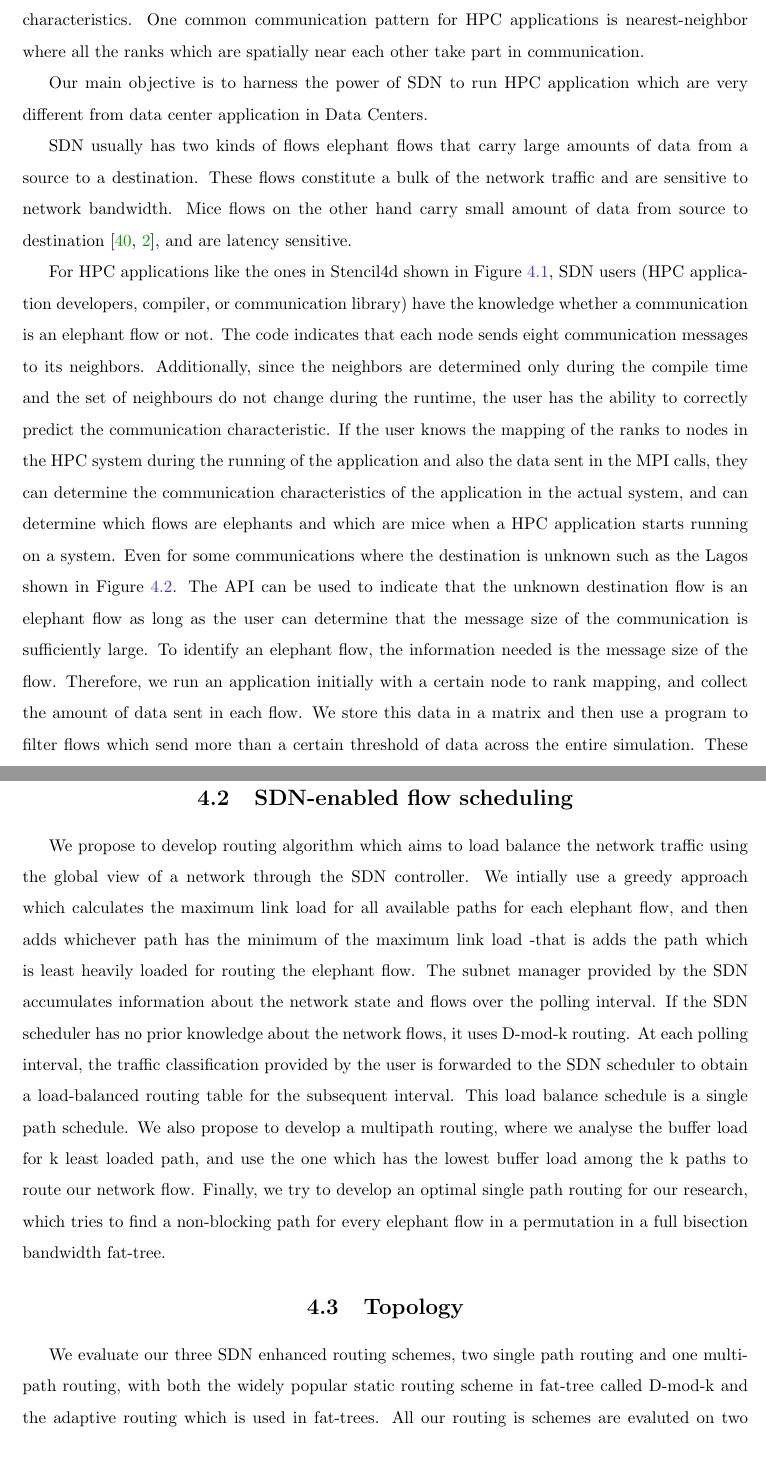
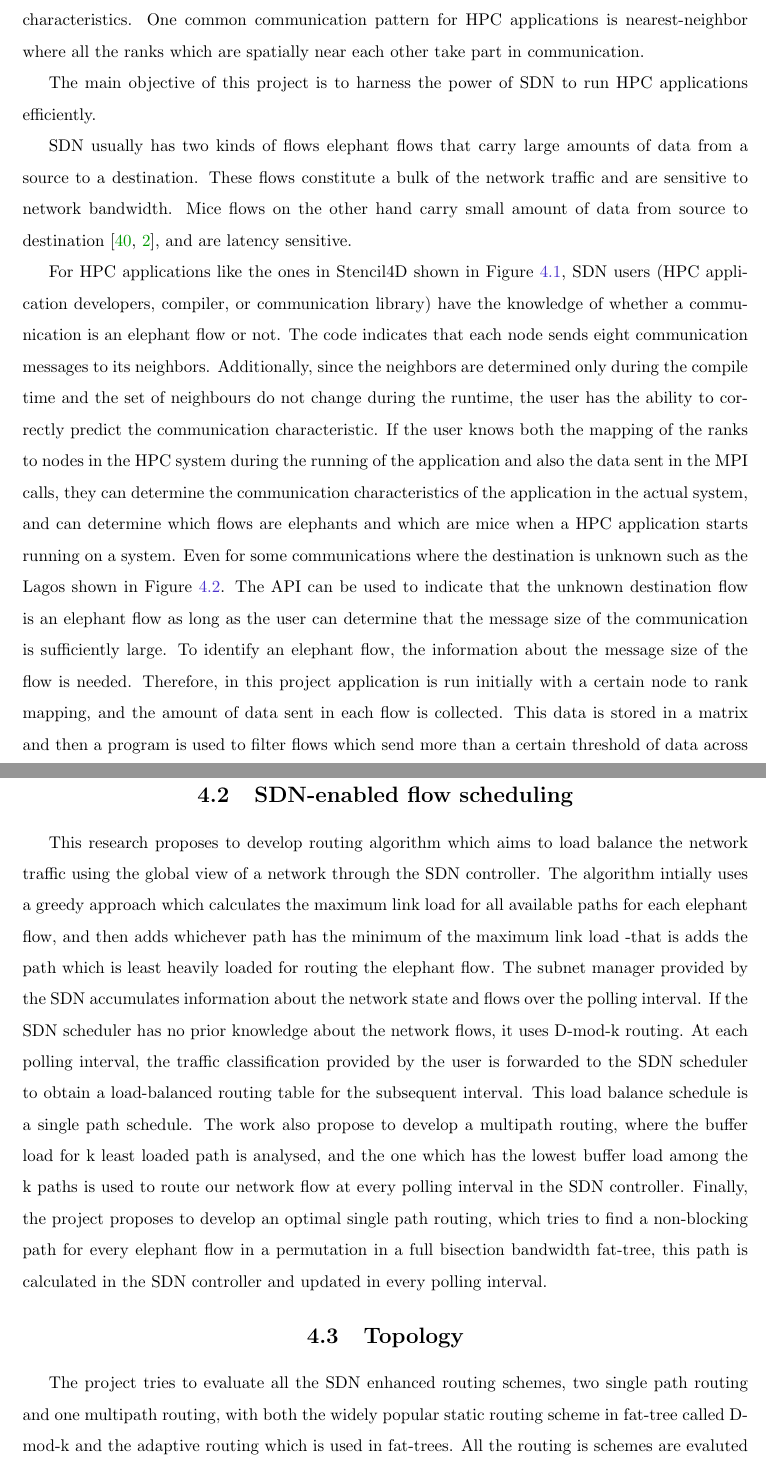
Before and after one commit to sappyb/sapthesis, a LaTeX thesis (thesis.tex, which reads chapter4.tex): two parts of pages 43 and 45 of 49, joined at a grey line, cut so that both start at the same text. Compiled offline with pdfLaTeX.

Commit message:
Chapter 4 done, title changed

```diff
--- a/chapter4.tex
+++ b/chapter4.tex
@@ -44,8 +41,7 @@ characteristics. One common communication pattern for HPC applications is
 nearest-neighbor where all the ranks which are spatially near each other take
 part in communication.
 
-Our main objective is to harness the power of SDN to run HPC application which are
-very different from data center application in Data Centers.
+The main objective of this project is to harness the power of SDN to run HPC applications efficiently.
 
 SDN usually has two kinds of flows elephant flows that
 carry large amounts of data from a source to a destination. These flows
@@ -53,14 +49,14 @@ constitute a bulk of the network traffic and are sensitive to network bandwidth.
 Mice flows on the other hand carry small amount of data from source to
 destination \cite{yang2020flow, afek2015sampling}, and are latency sensitive.
 
-For HPC applications like the ones in Stencil4d shown in Figure \ref{code.stencil}, SDN
+For HPC applications like the ones in Stencil4D shown in Figure \ref{code.stencil}, SDN
 users (HPC application developers, compiler, or communication library) have the
-knowledge whether a communication is an elephant flow or not. The code indicates
+knowledge of whether a communication is an elephant flow or not. The code indicates
 that each node sends eight communication messages to its neighbors.
 Additionally, since the neighbors are determined only during the compile time
 and the set of neighbours do not change during the runtime, the user has the
 ability to correctly predict the communication characteristic. If the user knows
-the mapping of the ranks to nodes in the HPC system during the running of the
+both the mapping of the ranks to nodes in the HPC system during the running of the
 application and also the data sent in the MPI calls, they can determine the
 communication characteristics of the application in the actual system, and can
 determine which flows are elephants and which are mice when a HPC application
@@ -70,11 +66,11 @@ destination is unknown such as the Lagos shown in
 Figure \ref{code.laghos}. The API can be used to indicate that the unknown destination flow is
 an elephant flow as long as the user can determine that the message size of the
 communication is sufficiently large.
-To identify an elephant flow, the information needed is the message size of the
-flow. Therefore, we run an application initially with a certain node to rank mapping, and collect the
-amount of data sent in each flow. We store this data in a matrix and then use a program to filter
+To identify an elephant flow, the information about the message size of the
+flow is needed. Therefore, in this project application is run initially with a certain node to rank mapping, and the
+amount of data sent in each flow is collected. This data is stored in a matrix and then a program is used to filter
 flows which send more than a certain threshold of data across the entire simulation.
-These flows are classified as elephant flows. Our API, gurantees that the user has ground truth about
+These flows are classified as elephant flows. The API, gurantees that the user has ground truth about
 the communication which happens in a network when a specific set of HPC applications are run on that
 system.
 
@@ -112,9 +108,9 @@ LagrangianHydroOperator (...){
 
 
 \section{SDN-enabled flow scheduling}
-We propose to develop routing algorithm which aims to load balance the network traffic using the
+This research proposes to develop routing algorithm which aims to load balance the network traffic using the
 global view of a network through the SDN controller.
-We intially use a greedy approach which calculates the maximum link load for all available
+The algorithm intially uses a greedy approach which calculates the maximum link load for all available
 paths for each elephant flow, and then adds whichever path has the minimum of the maximum link load
 -that is adds the path which is least heavily loaded for routing the elephant flow.
 The subnet manager provided by the SDN accumulates information
@@ -122,14 +118,16 @@ about the network state and flows over the polling interval. If the SDN
 scheduler has no prior knowledge about the network flows, it uses D-mod-k routing.
 At each polling interval, the traffic classification provided by the user is forwarded to the SDN scheduler
 to obtain a load-balanced routing table for the subsequent interval. This load balance schedule is a single
-path schedule. We also propose to develop a multipath routing, where we analyse the buffer load for k least loaded
-path, and use the one which has the lowest buffer load among the k paths to route our network flow. Finally,
-we try to develop an optimal single path routing for our research, which tries to find a non-blocking path for
-every elephant flow in a permutation in a full bisection bandwidth fat-tree.
+path schedule. The work also propose to develop a multipath routing, where the buffer load for k least loaded
+path is analysed, and the one which has the lowest buffer load among the k paths is used to route our network flow at every
+polling interval in the SDN controller. Finally,
+the project proposes to develop an optimal single path routing, which tries to find a non-blocking path for
+every elephant flow in a permutation in a full bisection bandwidth fat-tree, this path is calculated in the SDN controller and
+updated in every polling interval.
 
 
 \section{Topology}
-We evaluate our three SDN enhanced routing schemes, two single path routing and one multipath
+The project tries to evaluate all the SDN enhanced routing schemes, two single path routing and one multipath
 routing, with both the widely popular static routing scheme in fat-tree called D-mod-k and the adaptive
-routing which is used in fat-trees. All our routing is schemes are evaluted on two different size
+routing which is used in fat-trees. All the routing is schemes are evaluted on two different size
 topologies, one mid-sized topology of 512 compute nodes and large-sized topology of 1024 compute
--- a/thesis.tex
+++ b/thesis.tex
@@ -193,7 +193,7 @@
 %%% macro below.  Note that we use standard title capitalization
 %%% conventions here.
 
-\title{Evaluating Network Parameters and SDN Strategies for Enhancing Performance in HPC Applications}
+\title{DESIGN AND EVAUATION OF TECHNIQUES FOR HPC PLATFORMS WITH SDN-CAPABLE INTERCONNECTS}
                                       %% Manuscript title
 \author{Saptarshi Bhowmik}  %% Testing accented characters in name
 \college{College of Arts and Sciences}     %% School or College
```
Also changed, not shown: chapter4.tex (29 more changed lines).
